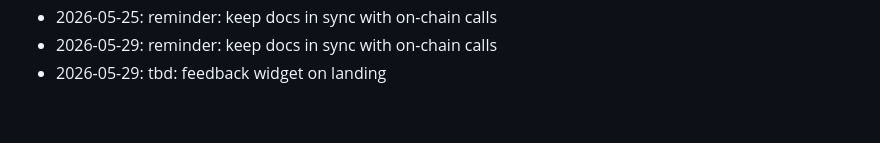
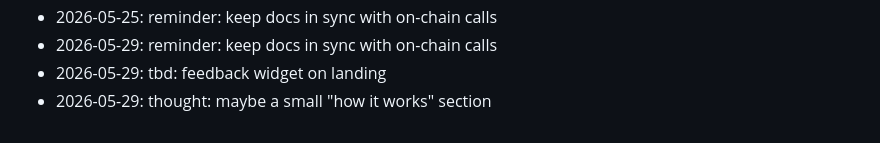
Before and after one commit to dhitalmonster-hub/streak-tracker, a Markdown page: NOTES.md, the part around the change. Drawn GitHub-style.

Commit message:
chore: add a note

```diff
--- a/NOTES.md
+++ b/NOTES.md
@@ -85,3 +85,4 @@ Dev journal — informal.
 - 2026-05-25: reminder: keep docs in sync with on-chain calls
 - 2026-05-29: reminder: keep docs in sync with on-chain calls
 - 2026-05-29: tbd: feedback widget on landing
+- 2026-05-29: thought: maybe a small "how it works" section
```
